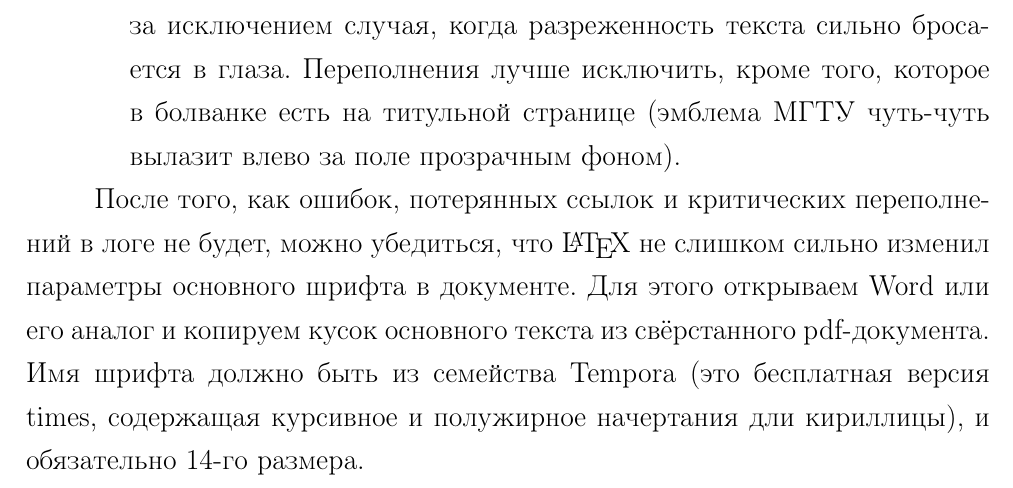
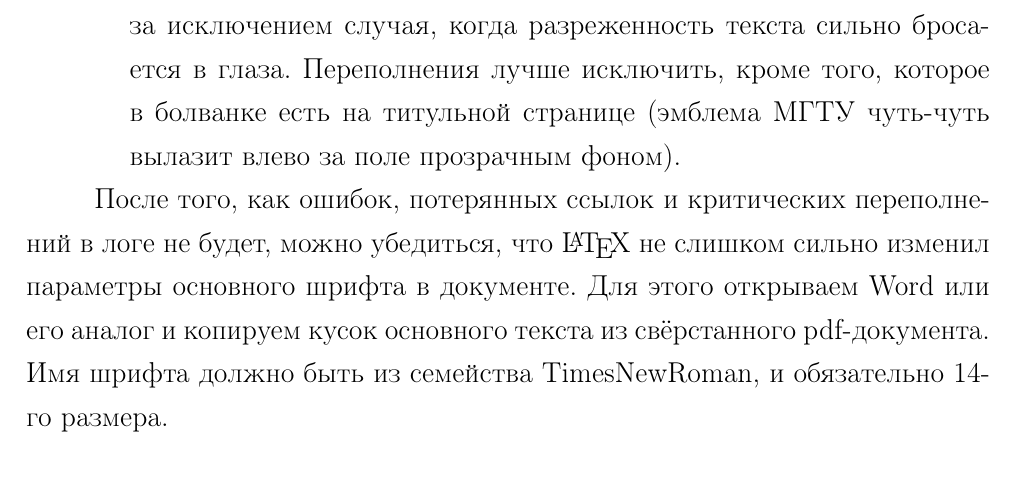
Before and after one commit to TonitaN/Blanks-4LaTeX, a LaTeX document (blank_course_report.tex): part of page 21 of 24, cut so that both start at the same text. Compiled offline with pdfLaTeX; a LaTeX package or settings file that is missing is left out.

Commit message:
Гарнитура TNR + проГрибы

```diff
--- a/blank_course_report.tex
+++ b/blank_course_report.tex
@@ -956,7 +956,7 @@ x_i^2 + y^2_i = \frac{L*\sqrt{S_{i+2}}}{2}\,;
 \item Если в логе встретились слова \texttt{Underfull} или \texttt{Overfull}, это указывает на то, что текст не соответствует установленному формату полей. В целом, на недополнения не стоит обращать особенного внимания, за исключением случая, когда разреженность текста сильно бросается в глаза. Переполнения лучше исключить, кроме того, которое в болванке есть на титульной странице (эмблема МГТУ чуть-чуть вылазит влево за поле прозрачным фоном).
 \end{enumerate}
 
-После того, как ошибок, потерянных ссылок и критических переполнений в логе не будет, можно убедиться, что \LaTeX{} не слишком сильно изменил параметры основного шрифта в документе. Для этого открываем Word или его аналог и копируем кусок основного текста из свёрстанного pdf-документа. Имя шрифта должно быть из семейства  Tempora (это бесплатная версия times, содержащая курсивное и полужирное начертания дли кириллицы), и обязательно 14-го размера.
+После того, как ошибок, потерянных ссылок и критических переполнений в логе не будет, можно убедиться, что \LaTeX{} не слишком сильно изменил параметры основного шрифта в документе. Для этого открываем Word или его аналог и копируем кусок основного текста из свёрстанного pdf-документа. Имя шрифта должно быть из семейства  TimesNewRoman, и обязательно 14-го размера.
 
  \anonsection{ЗАКЛЮЧЕНИЕ} %\anonsection{Заключение}
 
```
Also changed, not shown: blank_course_report.pdf, thesis_latex.jpg.
